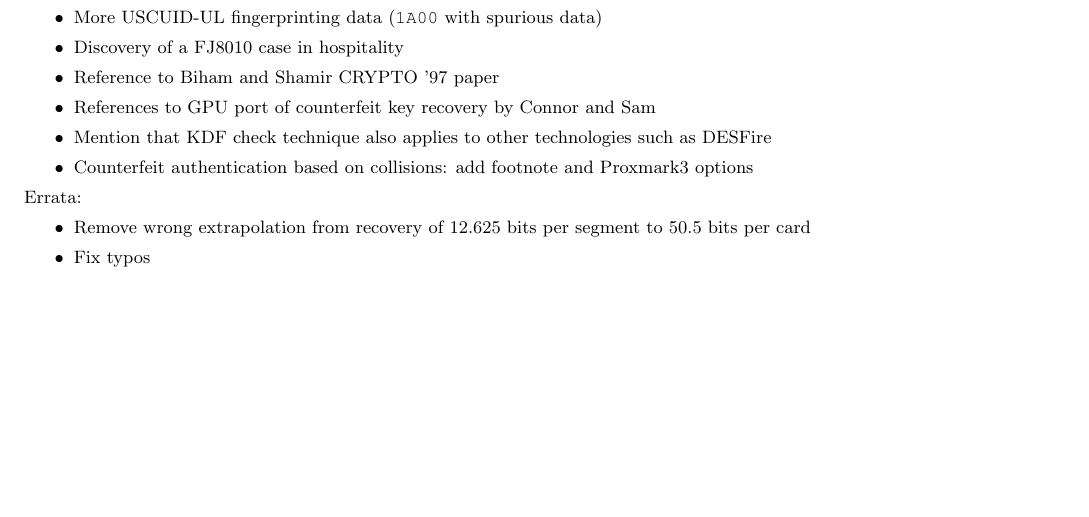
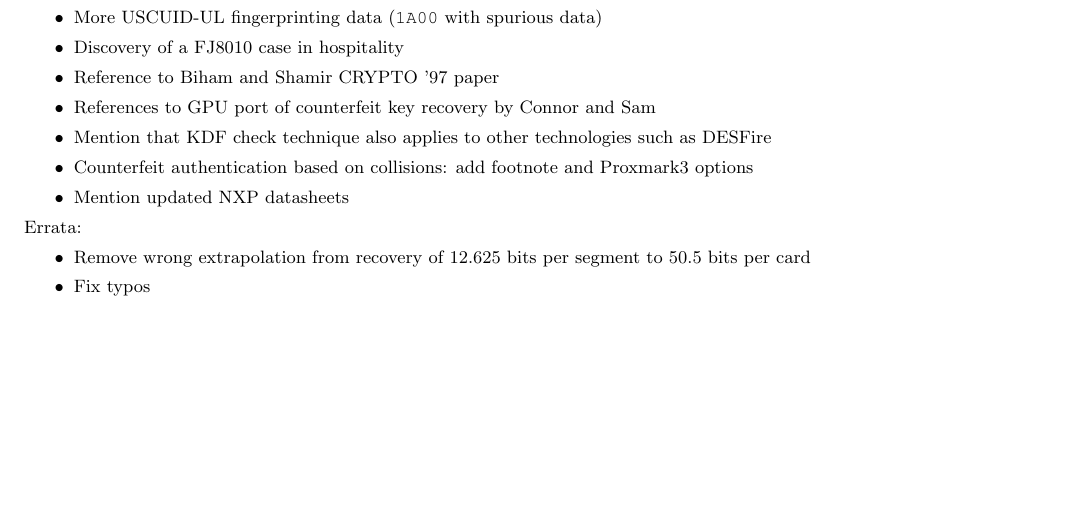
Before and after one commit to zc-public/breakme-resources, a LaTeX paper (paper/main.tex): part of page 39 of 39, cut so that both start at the same text. Compiled offline with pdfLaTeX.

Commit message:
changelog

```diff
--- a/paper/main.tex
+++ b/paper/main.tex
@@ -1350,6 +1350,7 @@ Additions:
     \item References to GPU port of counterfeit key recovery by Connor and Sam
     \item Mention that KDF check technique also applies to other technologies such as DESFire
     \item Counterfeit authentication based on collisions: add footnote and Proxmark3 options
+    \item Mention updated NXP datasheets
 \end{itemize}
 Errata:
 \begin{itemize}
```
